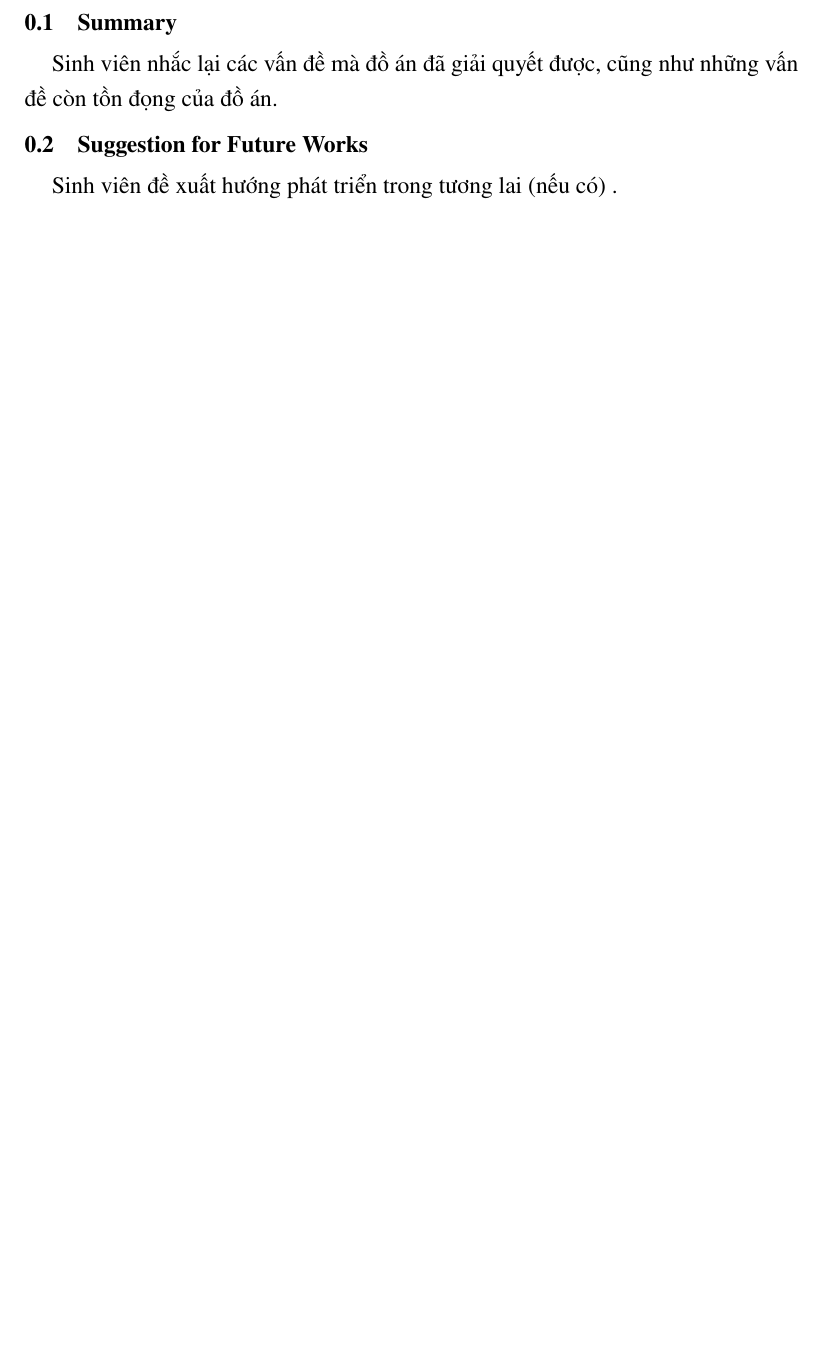
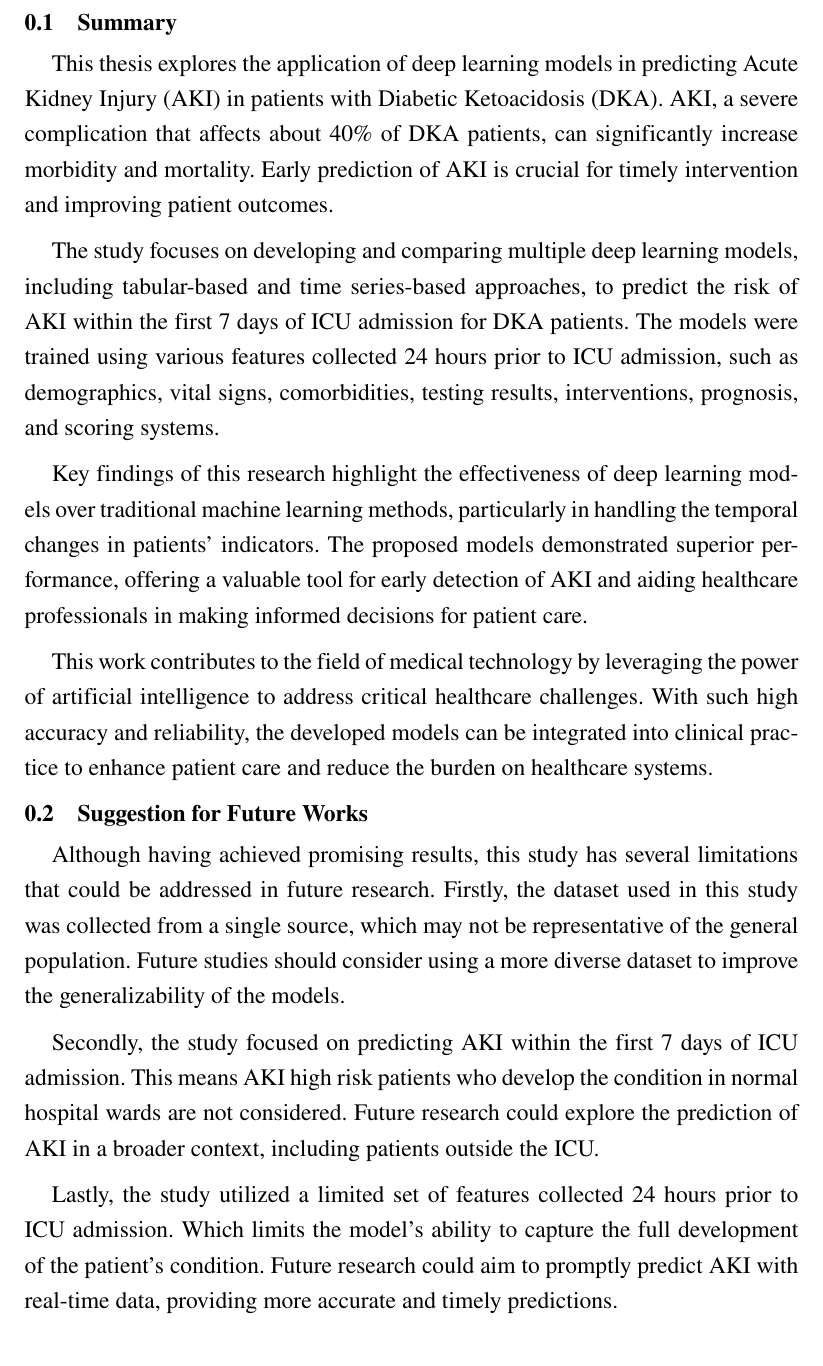
Before and after one commit to BuiHoangTu/hust.thesis.Thesis, a LaTeX document (Chapter/6_Conclusions.tex): part of the page, cut so that both start at the same text. Compiled offline with pdfLaTeX.

Commit message:
add full conclusion

```diff
--- a/Chapter/6_Conclusions.tex
+++ b/Chapter/6_Conclusions.tex
@@ -3,10 +3,34 @@
 
 \section{Summary}
 
-Sinh viên nhắc lại các vấn đề mà đồ án đã giải quyết được, cũng như những vấn đề còn tồn đọng của đồ án.
+% Sinh viên nhắc lại các vấn đề mà đồ án đã giải quyết được, cũng như những vấn đề còn tồn đọng của đồ án.
+
+This thesis explores the application of deep learning models in predicting Acute Kidney Injury (AKI) in patients with Diabetic Ketoacidosis (DKA).
+AKI, a severe complication that affects about 40\% of DKA patients, can significantly increase morbidity and mortality.
+Early prediction of AKI is crucial for timely intervention and improving patient outcomes.
+
+The study focuses on developing and comparing multiple deep learning models, including tabular-based and time series-based approaches, to predict the risk of AKI within the first 7 days of ICU admission for DKA patients.
+The models were trained using various features collected 24 hours prior to ICU admission, such as demographics, vital signs, comorbidities, testing results, interventions, prognosis, and scoring systems.
+
+Key findings of this research highlight the effectiveness of deep learning models over traditional machine learning methods, particularly in handling the temporal changes in patients' indicators.
+The proposed models demonstrated superior performance, offering a valuable tool for early detection of AKI and aiding healthcare professionals in making informed decisions for patient care.
+
+This work contributes to the field of medical technology by leveraging the power of artificial intelligence to address critical healthcare challenges.
+With such high accuracy and reliability, the developed models can be integrated into clinical practice to enhance patient care and reduce the burden on healthcare systems.
+
 
 \section{Suggestion for Future Works }
 
-Sinh viên đề xuất hướng phát triển trong tương lai (nếu có) .
+Although having achieved promising results, this study has several limitations that could be addressed in future research.
+Firstly, the dataset used in this study was collected from a single source, which may not be representative of the general population.
+Future studies should consider using a more diverse dataset to improve the generalizability of the models.
+
+Secondly, the study focused on predicting AKI within the first 7 days of ICU admission.
+This means AKI high risk patients who develop the condition in normal hospital wards are not considered.
+Future research could explore the prediction of AKI in a broader context, including patients outside the ICU.
+
+Lastly, the study utilized a limited set of features collected 24 hours prior to ICU admission.
+Which limits the model's ability to capture the full development of the patient's condition.
+Future research could aim to promptly predict AKI with real-time data, providing more accurate and timely predictions.
 
 \end{document}
```
